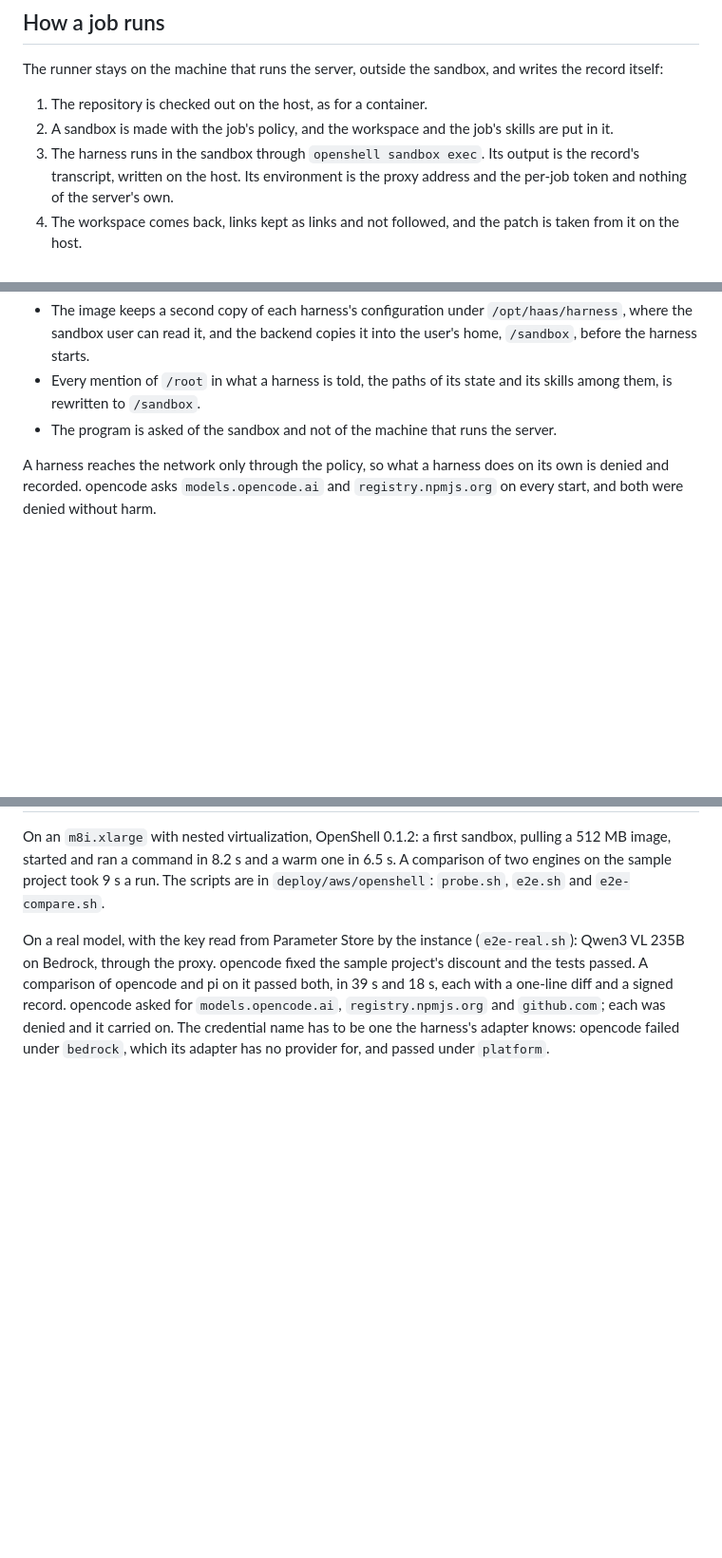
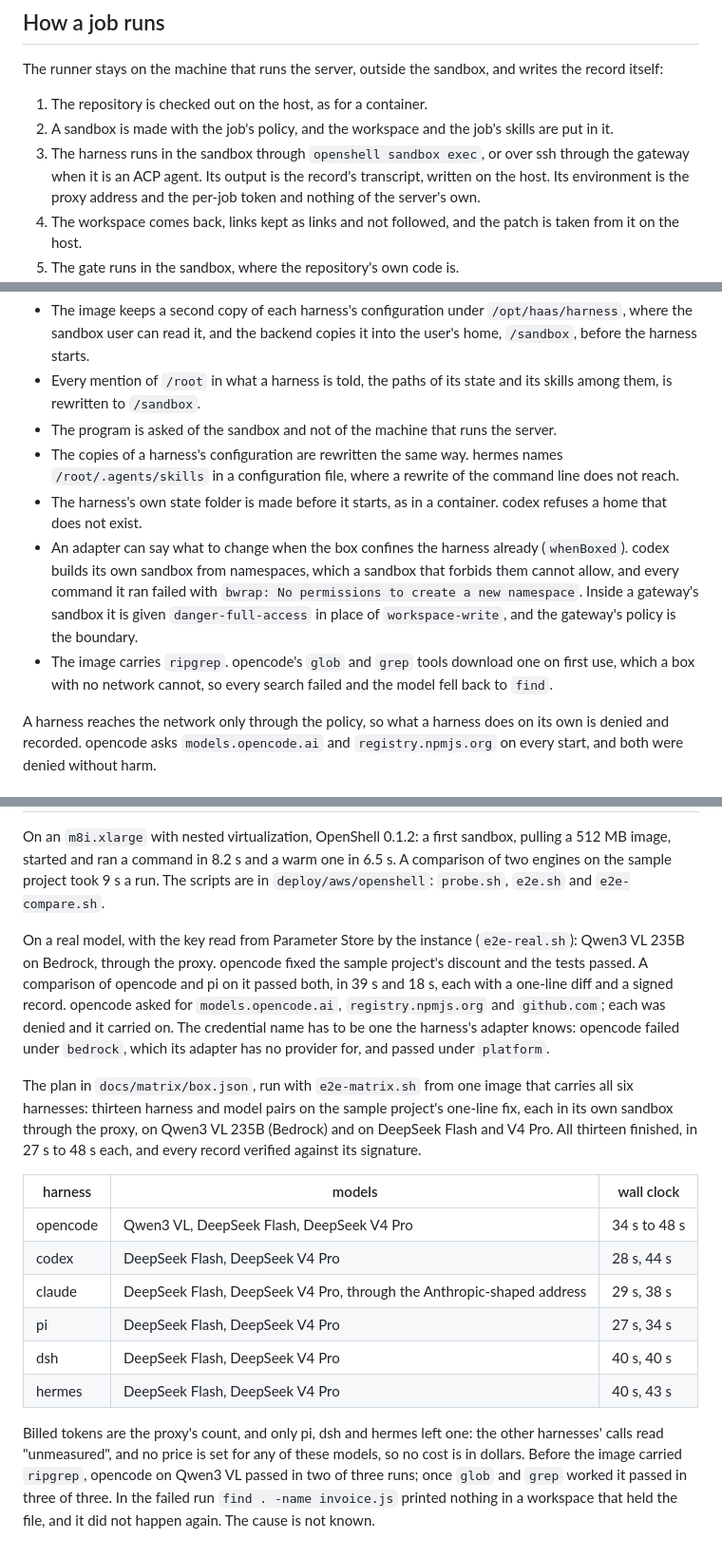
Before and after one commit to getlatentic/gusto, a Markdown page: docs/OPENSHELL.md, 3 parts joined by grey strips. Shown at 95% size. Drawn GitHub-style; blank space fills up the shorter version.

Commit message:
docs(openshell): record the box's matrix on the sandbox backend
All thirteen pairs of docs/matrix/box.json finished in sandboxes on real
models. Refs getlatentic/planning#383

```diff
--- a/docs/OPENSHELL.md
+++ b/docs/OPENSHELL.md
@@ -45,7 +46,8 @@ writes the record itself:
 1. The repository is checked out on the host, as for a container.
 2. A sandbox is made with the job's policy, and the workspace and the job's
    skills are put in it.
-3. The harness runs in the sandbox through `openshell sandbox exec`. Its output
+3. The harness runs in the sandbox through `openshell sandbox exec`, or over ssh
+   through the gateway when it is an ACP agent. Its output
    is the record's transcript, written on the host. Its environment is the proxy
    address and the per-job token and nothing of the server's own.
 4. The workspace comes back, links kept as links and not followed, and the patch
@@ -86,6 +89,20 @@ harness written for a container, three things are done:
 - Every mention of `/root` in what a harness is told, the paths of its state and
   its skills among them, is rewritten to `/sandbox`.
 - The program is asked of the sandbox and not of the machine that runs the server.
+- The copies of a harness's configuration are rewritten the same way. hermes names
+  `/root/.agents/skills` in a configuration file, where a rewrite of the command
+  line does not reach.
+- The harness's own state folder is made before it starts, as in a container.
+  codex refuses a home that does not exist.
+- An adapter can say what to change when the box confines the harness already
+  (`whenBoxed`). codex builds its own sandbox from namespaces, which a sandbox that
+  forbids them cannot allow, and every command it ran failed with `bwrap: No
+  permissions to create a new namespace`. Inside a gateway's sandbox it is given
+  `danger-full-access` in place of `workspace-write`, and the gateway's policy is
+  the boundary.
+- The image carries `ripgrep`. opencode's `glob` and `grep` tools download one on
+  first use, which a box with no network cannot, so every search failed and the
+  model fell back to `find`.
 
 A harness reaches the network only through the policy, so what a harness does on
 its own is denied and recorded. opencode asks `models.opencode.ai` and
@@ -133,3 +147,25 @@ opencode asked for `models.opencode.ai`, `registry.npmjs.org` and `github.com`;
 each was denied and it carried on. The credential name has to be one the harness's
 adapter knows: opencode failed under `bedrock`, which its adapter has no provider
 for, and passed under `platform`.
+
+The plan in `docs/matrix/box.json`, run with `e2e-matrix.sh` from one image that carries
+all six harnesses: thirteen harness and model pairs on the sample project's one-line
+fix, each in its own sandbox through the proxy, on Qwen3 VL 235B (Bedrock) and on
+DeepSeek Flash and V4 Pro. All thirteen finished, in 27 s to 48 s each, and every
+record verified against its signature.
+
+| harness | models | wall clock |
+| --- | --- | --- |
+| opencode | Qwen3 VL, DeepSeek Flash, DeepSeek V4 Pro | 34 s to 48 s |
+| codex | DeepSeek Flash, DeepSeek V4 Pro | 28 s, 44 s |
+| claude | DeepSeek Flash, DeepSeek V4 Pro, through the Anthropic-shaped address | 29 s, 38 s |
+| pi | DeepSeek Flash, DeepSeek V4 Pro | 27 s, 34 s |
+| dsh | DeepSeek Flash, DeepSeek V4 Pro | 40 s, 40 s |
+| hermes | DeepSeek Flash, DeepSeek V4 Pro | 40 s, 43 s |
+
+Billed tokens are the proxy's count, and only pi, dsh and hermes left one: the other
+harnesses' calls read "unmeasured", and no price is set for any of these models, so
+no cost is in dollars. Before the image carried `ripgrep`, opencode on Qwen3 VL passed
+in two of three runs; once `glob` and `grep` worked it passed in three of three. In the
+failed run `find . -name invoice.js` printed nothing in a workspace that held the file,
+and it did not happen again. The cause is not known.
```
Also changed, not shown: other parts of docs/OPENSHELL.md (+2 -3 lines), 1 other file.
